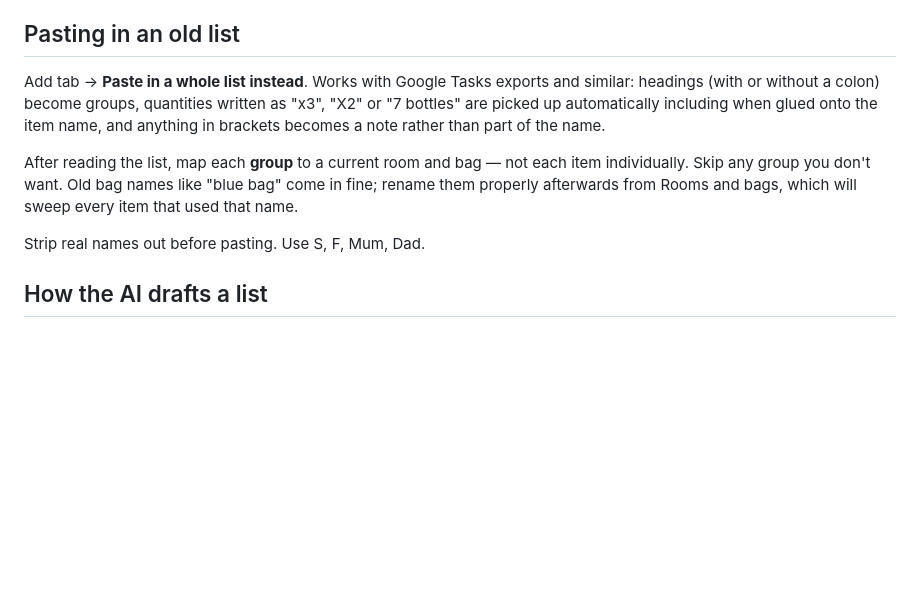
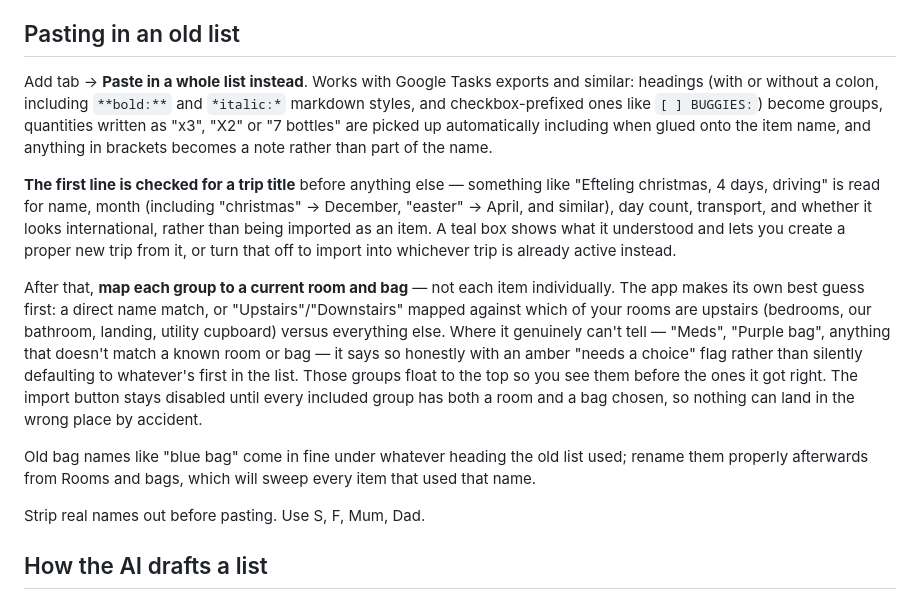
Before and after one commit to sophiecee/packing-app, a Markdown page: PACKING-APP-README.md, the part around the change. GitHub-like rendering; blank space fills up the shorter version.

```diff
--- a/PACKING-APP-README.md
+++ b/PACKING-APP-README.md
@@ -52,9 +52,13 @@ New-trip questions beyond the basics — accommodation type, international or no
 
 ## Pasting in an old list
 
-Add tab → **Paste in a whole list instead**. Works with Google Tasks exports and similar: headings (with or without a colon) become groups, quantities written as "x3", "X2" or "7 bottles" are picked up automatically including when glued onto the item name, and anything in brackets becomes a note rather than part of the name.
+Add tab → **Paste in a whole list instead**. Works with Google Tasks exports and similar: headings (with or without a colon, including `**bold:**` and `*italic:*` markdown styles, and checkbox-prefixed ones like `[ ] BUGGIES:`) become groups, quantities written as "x3", "X2" or "7 bottles" are picked up automatically including when glued onto the item name, and anything in brackets becomes a note rather than part of the name.
 
-After reading the list, map each **group** to a current room and bag — not each item individually. Skip any group you don't want. Old bag names like "blue bag" come in fine; rename them properly afterwards from Rooms and bags, which will sweep every item that used that name.
+**The first line is checked for a trip title** before anything else — something like "Efteling christmas, 4 days, driving" is read for name, month (including "christmas" → December, "easter" → April, and similar), day count, transport, and whether it looks international, rather than being imported as an item. A teal box shows what it understood and lets you create a proper new trip from it, or turn that off to import into whichever trip is already active instead.
+
+After that, **map each group to a current room and bag** — not each item individually. The app makes its own best guess first: a direct name match, or "Upstairs"/"Downstairs" mapped against which of your rooms are upstairs (bedrooms, our bathroom, landing, utility cupboard) versus everything else. Where it genuinely can't tell — "Meds", "Purple bag", anything that doesn't match a known room or bag — it says so honestly with an amber "needs a choice" flag rather than silently defaulting to whatever's first in the list. Those groups float to the top so you see them before the ones it got right. The import button stays disabled until every included group has both a room and a bag chosen, so nothing can land in the wrong place by accident.
+
+Old bag names like "blue bag" come in fine under whatever heading the old list used; rename them properly afterwards from Rooms and bags, which will sweep every item that used that name.
 
 Strip real names out before pasting. Use S, F, Mum, Dad.
 
```
